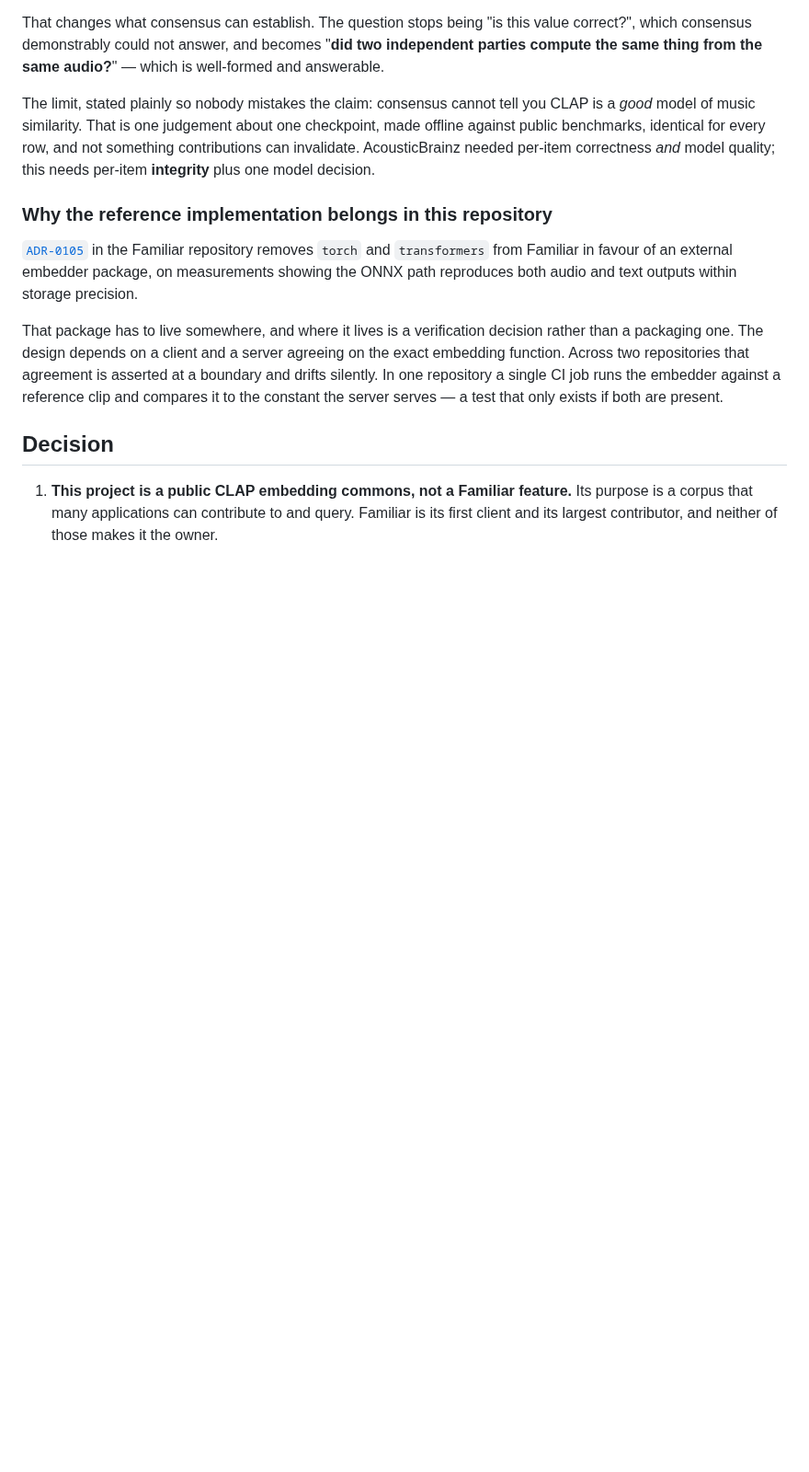
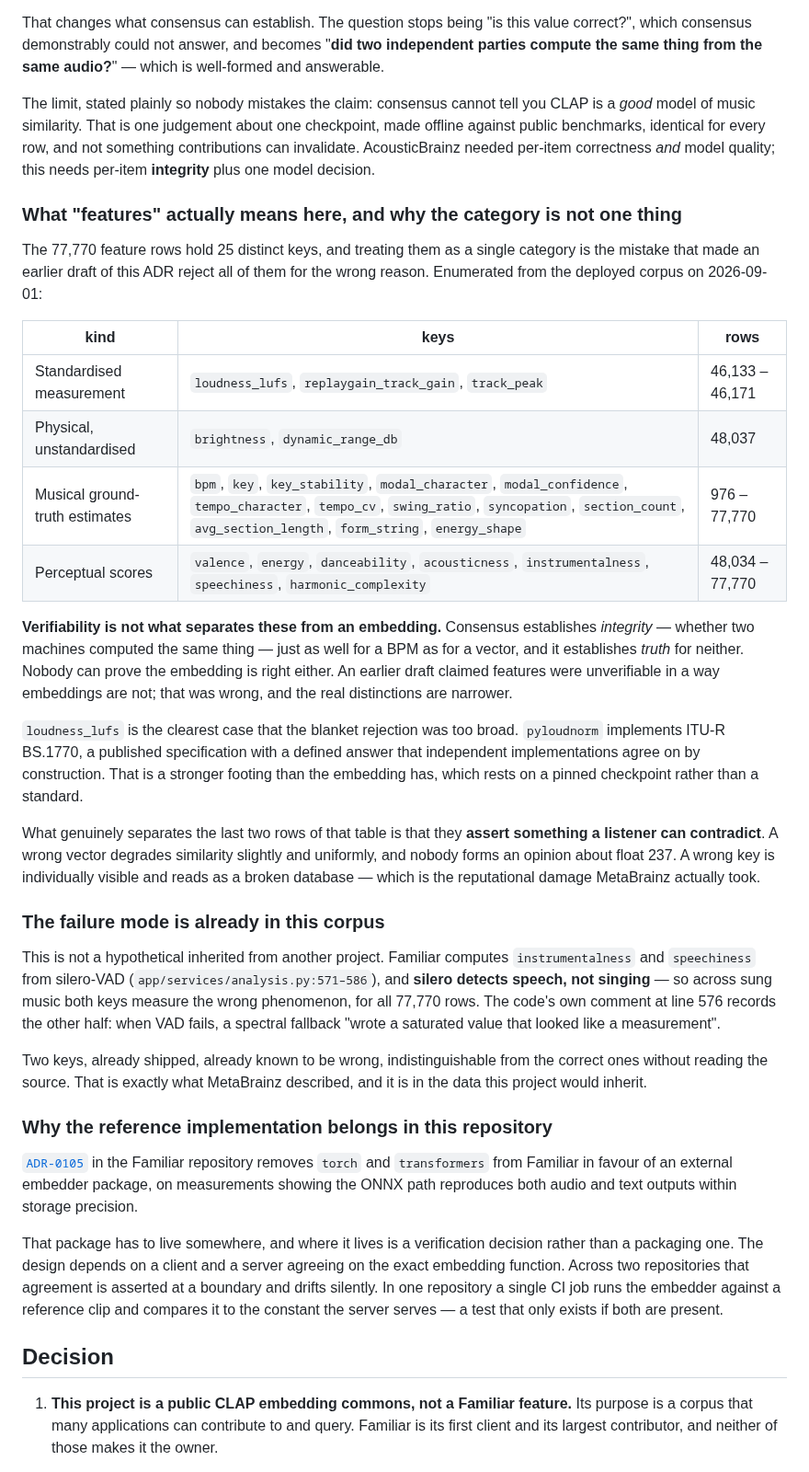
Before and after one commit to seethroughlab/clapback, a Markdown page: docs/decisions/ADR-0001-clapback-is-a-public-clap-embedding-commons.md, the part around one of its changes. Shown at 92% size. GitHub-like rendering; blank space fills up the shorter version.

```diff
--- a/docs/decisions/ADR-0001-clapback-is-a-public-clap-embedding-commons.md
+++ b/docs/decisions/ADR-0001-clapback-is-a-public-clap-embedding-commons.md
@@ -84,6 +84,47 @@ benchmarks, identical for every row, and not something contributions can invalid
 needed per-item correctness *and* model quality; this needs per-item **integrity** plus one model
 decision.
 
+### What "features" actually means here, and why the category is not one thing
+
+The 77,770 feature rows hold 25 distinct keys, and treating them as a single category is the mistake
+that made an earlier draft of this ADR reject all of them for the wrong reason. Enumerated from the
+deployed corpus on 2026-09-01:
+
+| kind | keys | rows |
+|---|---|---|
+| Standardised measurement | `loudness_lufs`, `replaygain_track_gain`, `track_peak` | 46,133 – 46,171 |
+| Physical, unstandardised | `brightness`, `dynamic_range_db` | 48,037 |
+| Musical ground-truth estimates | `bpm`, `key`, `key_stability`, `modal_character`, `modal_confidence`, `tempo_character`, `tempo_cv`, `swing_ratio`, `syncopation`, `section_count`, `avg_section_length`, `form_string`, `energy_shape` | 976 – 77,770 |
+| Perceptual scores | `valence`, `energy`, `danceability`, `acousticness`, `instrumentalness`, `speechiness`, `harmonic_complexity` | 48,034 – 77,770 |
+
+**Verifiability is not what separates these from an embedding.** Consensus establishes *integrity* —
+whether two machines computed the same thing — just as well for a BPM as for a vector, and it
+establishes *truth* for neither. Nobody can prove the embedding is right either. An earlier draft
+claimed features were unverifiable in a way embeddings are not; that was wrong, and the real
+distinctions are narrower.
+
+`loudness_lufs` is the clearest case that the blanket rejection was too broad. `pyloudnorm`
+implements ITU-R BS.1770, a published specification with a defined answer that independent
+implementations agree on by construction. That is a stronger footing than the embedding has, which
+rests on a pinned checkpoint rather than a standard.
+
+What genuinely separates the last two rows of that table is that they **assert something a listener
+can contradict**. A wrong vector degrades similarity slightly and uniformly, and nobody forms an
+opinion about float 237. A wrong key is individually visible and reads as a broken database — which
+is the reputational damage MetaBrainz actually took.
+
+### The failure mode is already in this corpus
+
+This is not a hypothetical inherited from another project. Familiar computes `instrumentalness` and
+`speechiness` from silero-VAD (`app/services/analysis.py:571–586`), and **silero detects speech, not
+singing** — so across sung music both keys measure the wrong phenomenon, for all 77,770 rows. The
+code's own comment at line 576 records the other half: when VAD fails, a spectral fallback "wrote a
+saturated value that looked like a measurement".
+
+Two keys, already shipped, already known to be wrong, indistinguishable from the correct ones without
+reading the source. That is exactly what MetaBrainz described, and it is in the data this project
+would inherit.
+
 ### Why the reference implementation belongs in this repository
 
 [`ADR-0105`][adr105] in the Familiar repository removes `torch` and `transformers` from Familiar in
```
Also changed, not shown: other parts of docs/decisions/ADR-0001-clapback-is-a-public-clap-embedding-commons.md (+57 -16 lines).
